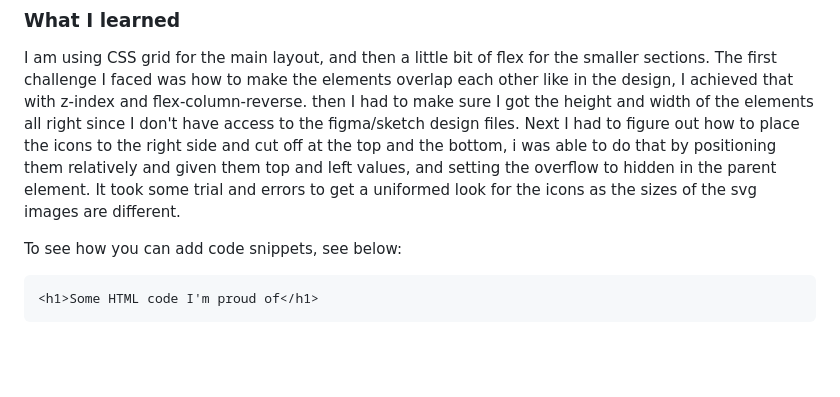
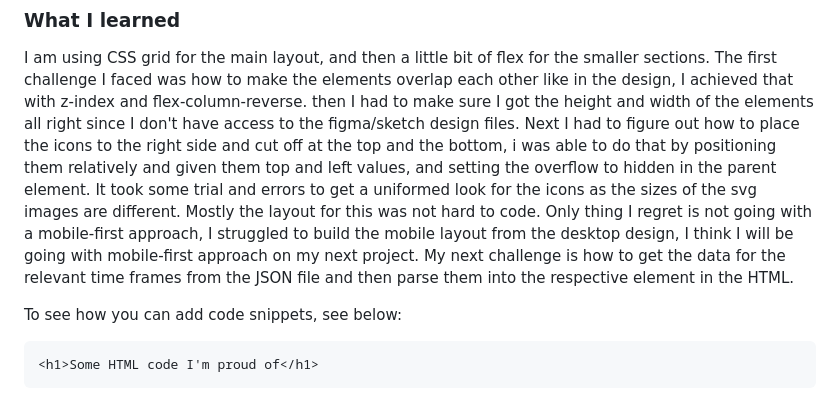
Before and after one commit to KwakuAldo/time-tracking-dashboard-main, a Markdown page: README-template.md, the part around the change. GitHub-like rendering; blank space fills up the shorter version.

Commit message:
Added my progress to the README file.

```diff
--- a/README-template.md
+++ b/README-template.md
@@ -64,6 +64,8 @@ Then crop/optimize/edit your image however you like, add it to your project, and
 
 I am using CSS grid for the main layout, and then a little bit of flex for the smaller sections. The first challenge I faced was how to make the elements overlap each other like in the design, I achieved that with z-index and flex-column-reverse. then I had to make sure I got the height and width of the elements all right since I don't have access to the figma/sketch design files.
 Next I had to figure out how to place the icons to the right side and cut off at the top and the bottom, i was able to do that by positioning them relatively and given them top and left values, and setting the overflow to hidden in the parent element. It took some trial and errors to get a uniformed look for the icons as the sizes of the svg images are different.
+Mostly the layout for this was not hard to code. Only thing I regret is not going with a mobile-first approach, I struggled to build the mobile layout from the desktop design, I think I will be going with mobile-first approach on my next project.
+My next challenge is how to get the data for the relevant time frames from the JSON file and then parse them into the respective element in the HTML.
 
 To see how you can add code snippets, see below:
 
```
